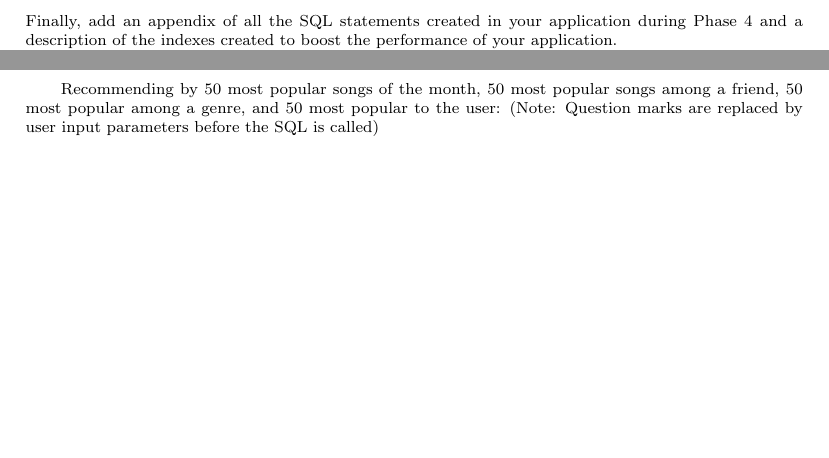
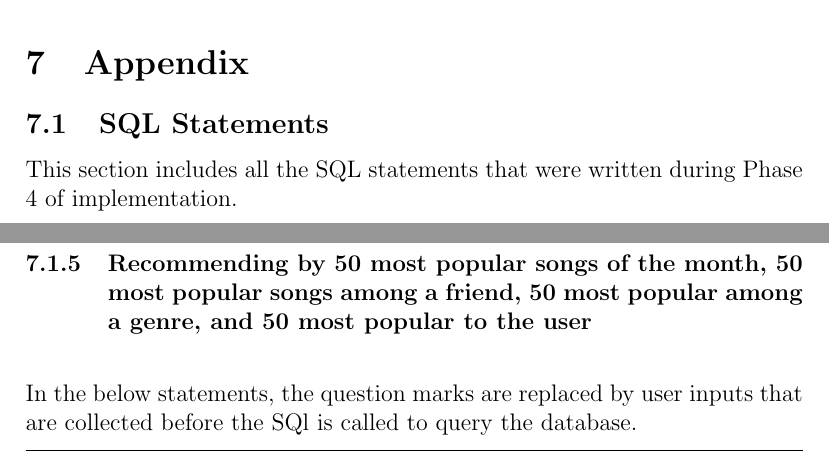
Before and after one commit to m-dorsey/MeamDB, a LaTeX document (docs/REPORT_INITIAL.tex): two parts of pages 12 and 13 of 16 before the commit and two parts of pages 16 and 19 of 21 after it, joined at a grey line, cut at the place of the change, the shorter picture padded with empty space. Compiled offline with pdfLaTeX.

Commit message:
added appendix for phase 4 sql statements

```diff
--- a/docs/REPORT_INITIAL.tex
+++ b/docs/REPORT_INITIAL.tex
@@ -5,7 +5,6 @@
 \usepackage{listings}
 \usepackage[table]{xcolor}
 \usepackage{hyperref}
-\usepackage{appendix}
 
 \definecolor{javared}{rgb}{0.6, 0, 0}
 \definecolor{javagreen}{rgb}{0.25, 0.5, 0.35}
@@ -771,8 +772,4 @@ Student 4 tts1848: Emi Simpson\\
 
 
     \section{Data Analysis}
-    Finally, add an appendix of all the SQL statements
-    created in your application during Phase 4 and a description of the indexes created to
-    boost the performance of your application.
 
-    Selecting the top 10 artists for a user:
@@ -779,3 +802,14 @@ Student 4 tts1848: Emi Simpson\\
+    database with plays from long established users on last.fm who
+    have plenty of data to upload and then analyze.
+
+    \section{Appendix}
+    %\appendix
+
+    \subsection{SQL Statements}
+    This section includes all the SQL statements that were written during Phase 4 of
+    implementation.
+
+    \subsubsection{Selecting the top 10 artists for a user}
     \lstset{
     frame=tb,
     language=Java,
@@ -853,9 +887,12 @@ Student 4 tts1848: Emi Simpson\\
     \end{lstlisting}
 
 
+    \subsubsection{Recommending by 50 most popular songs of the month, 50 most popular songs among a friend, 50 most popular among a genre, and 50 most popular to the user}
 
-    Recommending by 50 most popular songs of the month, 50 most popular songs among a friend, 50 most popular among a genre, and 50 most popular to the user:
-    (Note: Question marks are replaced by user input parameters before the SQL is called)
+    \vspace{0.5cm}
+    In the below statements, the question marks are replaced by user inputs that are collected
+    before the SQl is called to query the database.
+
     \begin{lstlisting}
     switch(this) {
         case Month:
```
Also changed, not shown: docs/REPORT_INITIAL.tex (65 more changed lines). Lines whose indentation alone changed are shown as unchanged.
